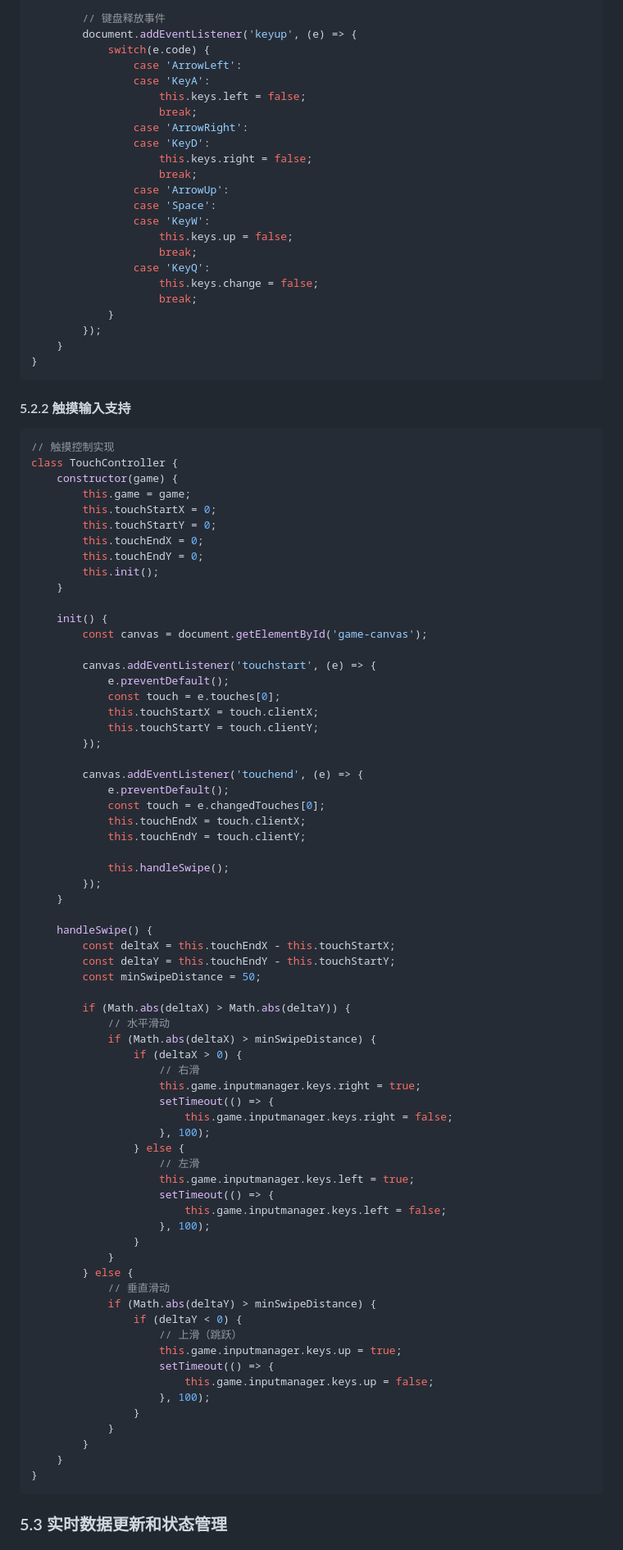
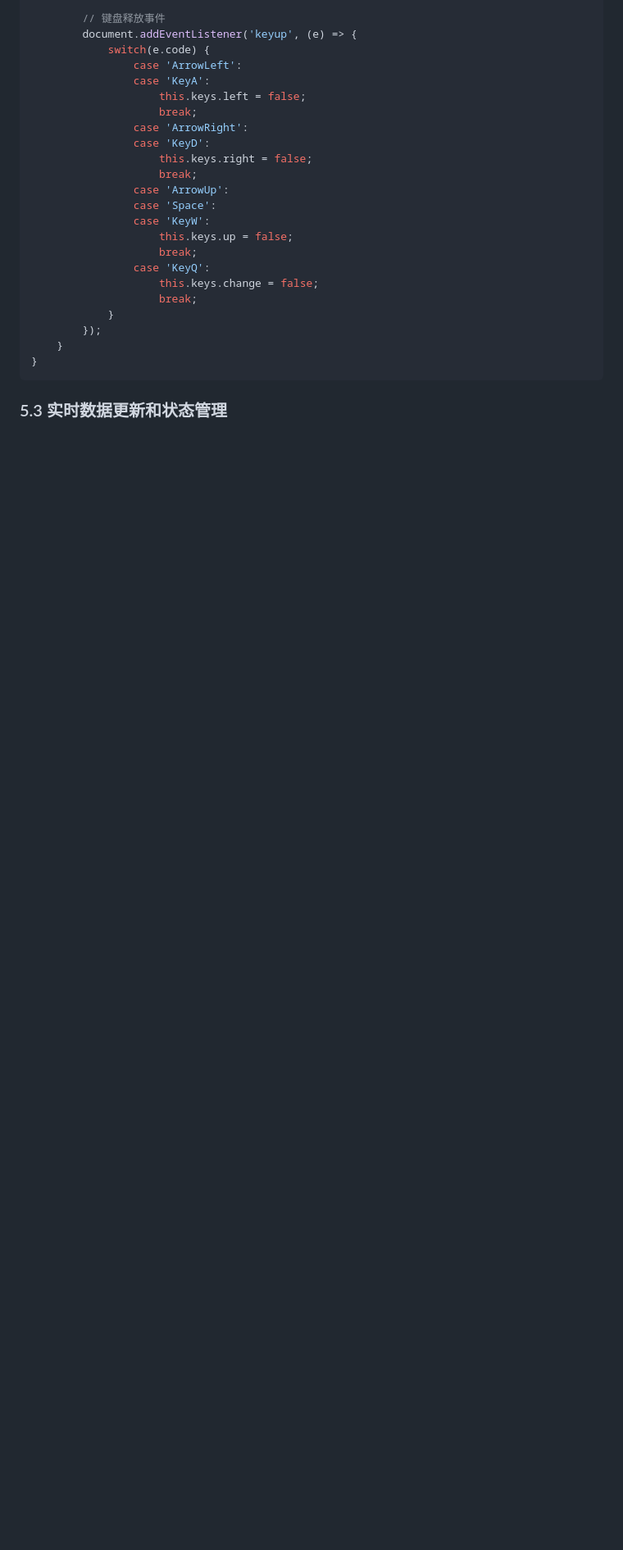
Before and after one commit to WomderBoY/game1, a Markdown page: 项目技术总结报告.md, the part around one of its changes. Shown at 82% size. Drawn GitHub-style; blank space fills up the shorter version.

````diff
--- a/项目技术总结报告.md
+++ b/项目技术总结报告.md
@@ -746,75 +685,4 @@ class inputmanager {
 }
 ```
 
-#### 5.2.2 触摸输入支持
-```javascript
-// 触摸控制实现
-class TouchController {
-    constructor(game) {
-        this.game = game;
-        this.touchStartX = 0;
-        this.touchStartY = 0;
-        this.touchEndX = 0;
-        this.touchEndY = 0;
-        this.init();
-    }
-
-    init() {
-        const canvas = document.getElementById('game-canvas');
-
-        canvas.addEventListener('touchstart', (e) => {
-            e.preventDefault();
-            const touch = e.touches[0];
-            this.touchStartX = touch.clientX;
-            this.touchStartY = touch.clientY;
-        });
-
-        canvas.addEventListener('touchend', (e) => {
-            e.preventDefault();
-            const touch = e.changedTouches[0];
-            this.touchEndX = touch.clientX;
-            this.touchEndY = touch.clientY;
-
-            this.handleSwipe();
-        });
-    }
-
-    handleSwipe() {
-        const deltaX = this.touchEndX - this.touchStartX;
-        const deltaY = this.touchEndY - this.touchStartY;
-        const minSwipeDistance = 50;
-
-        if (Math.abs(deltaX) > Math.abs(deltaY)) {
-            // 水平滑动
-            if (Math.abs(deltaX) > minSwipeDistance) {
-                if (deltaX > 0) {
-                    // 右滑
-                    this.game.inputmanager.keys.right = true;
-                    setTimeout(() => {
-                        this.game.inputmanager.keys.right = false;
-                    }, 100);
-                } else {
-                    // 左滑
-                    this.game.inputmanager.keys.left = true;
-                    setTimeout(() => {
-                        this.game.inputmanager.keys.left = false;
-                    }, 100);
-                }
-            }
-        } else {
-            // 垂直滑动
-            if (Math.abs(deltaY) > minSwipeDistance) {
-                if (deltaY < 0) {
-                    // 上滑（跳跃）
-                    this.game.inputmanager.keys.up = true;
-                    setTimeout(() => {
-                        this.game.inputmanager.keys.up = false;
-                    }, 100);
-                }
-            }
-        }
-    }
-}
-```
-
 ### 5.3 实时数据更新和状态管理
````
Also changed, not shown: other parts of 项目技术总结报告.md (+0 -128 lines).
